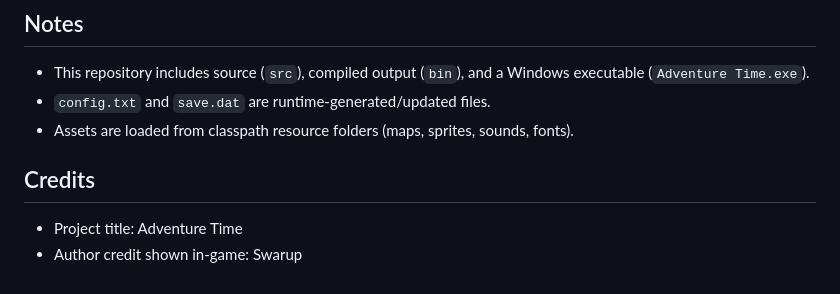
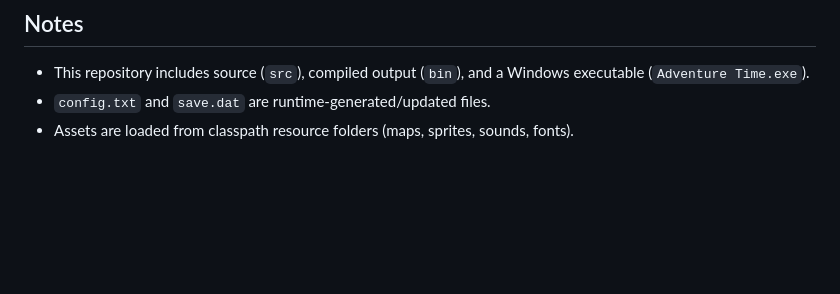
Before and after one commit to swarupkadam/2D-Game, a Markdown page: README.md, the part around the change. GitHub-like rendering; blank space fills up the shorter version.

Commit message:
Remove credits section from README
Removed credits section from README.

```diff
--- a/README.md
+++ b/README.md
@@ -134,7 +134,3 @@ java -cp bin main.Main
 - This repository includes source (`src`), compiled output (`bin`), and a Windows executable (`Adventure Time.exe`).
 - `config.txt` and `save.dat` are runtime-generated/updated files.
 - Assets are loaded from classpath resource folders (maps, sprites, sounds, fonts).
-
-## Credits
-- Project title: Adventure Time
-- Author credit shown in-game: Swarup
```
